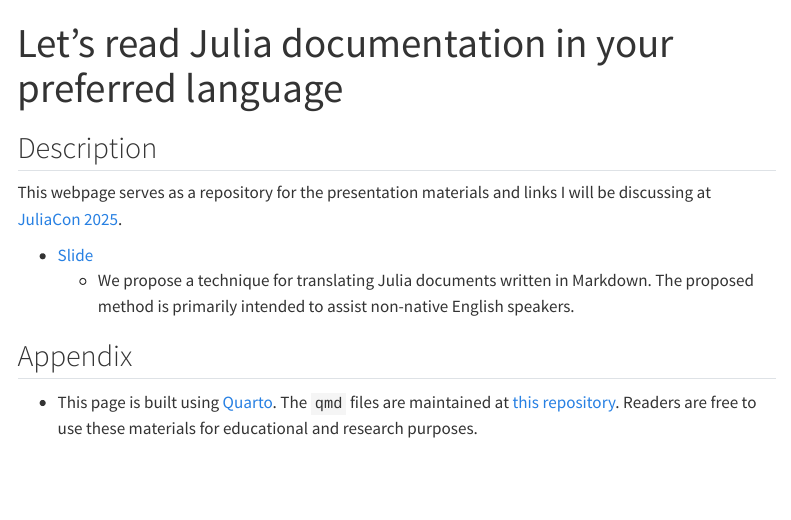
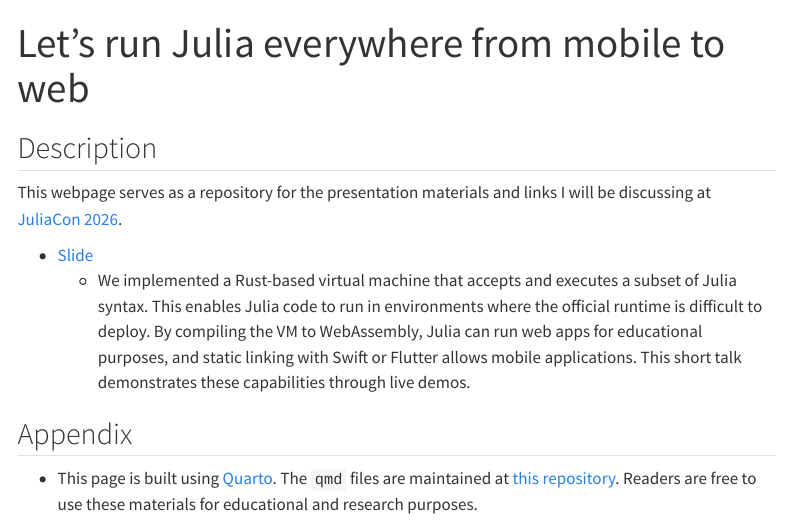
Before and after one commit to AtelierArith/AtelierArith_JuliaCon2026_talk, a Quarto document (index.qmd): the page in a window 1100 px wide, from its top. Rendered offline with R 4.5, knitr and Pandoc in place of Quarto, with nearby package versions; menus at the side of the page are left out.

Commit message:
Update homepage for JuliaCon 2026 talk.
Align title, description, and links with the Rust VM talk abstract.

Co-authored-by: Cursor <cursoragent@cursor.com>

```diff
--- a/index.qmd
+++ b/index.qmd
@@ -1,14 +1,14 @@
 ---
-title: "Let’s read Julia documentation in your preferred language"
+title: "Let’s run Julia everywhere from mobile to web"
 ---
 
 ## Description
 
-This webpage serves as a repository for the presentation materials and links I will be discussing at [JuliaCon 2025](https://juliacon.org/2025/).
+This webpage serves as a repository for the presentation materials and links I will be discussing at [JuliaCon 2026](https://juliacon.org/2026/).
 
 - [Slide](slide/slide.html)
-  - We propose a technique for translating Julia documents written in Markdown. The proposed method is primarily intended to assist non-native English speakers.
+  - We implemented a Rust-based virtual machine that accepts and executes a subset of Julia syntax. This enables Julia code to run in environments where the official runtime is difficult to deploy. By compiling the VM to WebAssembly, Julia can run web apps for educational purposes, and static linking with Swift or Flutter allows mobile applications. This short talk demonstrates these capabilities through live demos.
 
 ## Appendix
 
-- This page is built using [Quarto](https://quarto.org/). The `qmd` files are maintained at [this repository](https://github.com/AtelierArith/AtelierArith_JuliaCon2025_talk). Readers are free to use these materials for educational and research purposes.
+- This page is built using [Quarto](https://quarto.org/). The `qmd` files are maintained at [this repository](https://github.com/AtelierArith/AtelierArith_JuliaCon2026_talk). Readers are free to use these materials for educational and research purposes.
```
